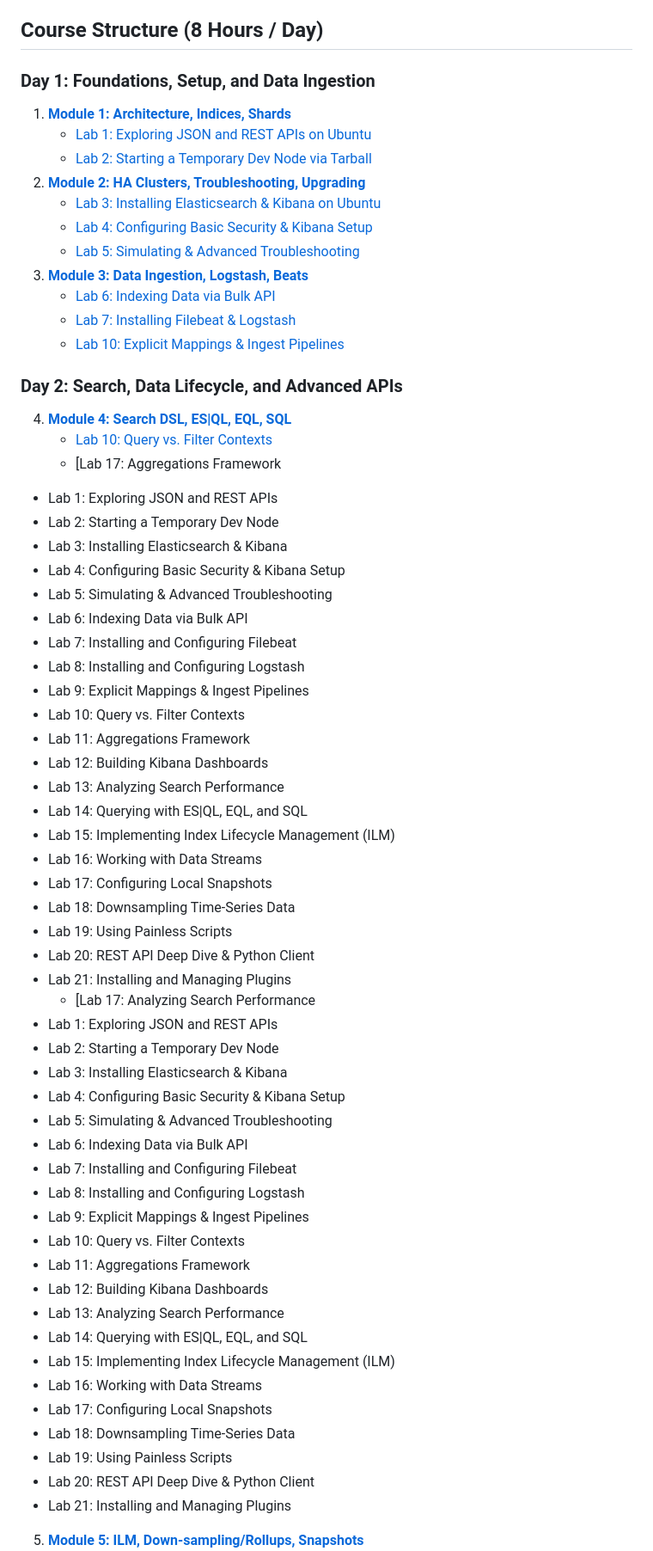
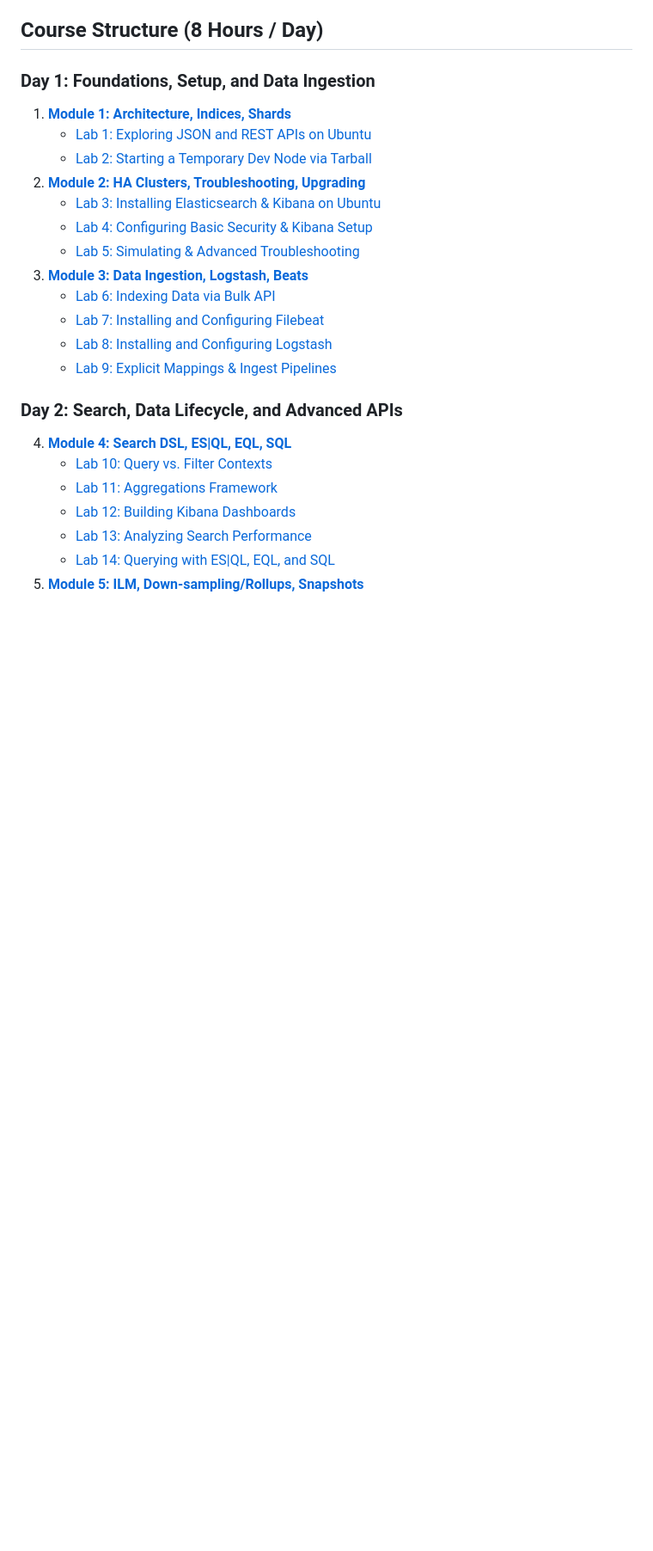
Before and after one commit to nsvijay04b1/elasticsearch-training, a Markdown page: README.md, the part around one of its changes. Shown at 86% size. Drawn GitHub-style; blank space fills up the shorter version.

Commit message:
Fix README.md: clean rewrite with correct navigation links to all 21 sequentially numbered labs

```diff
--- a/README.md
+++ b/README.md
@@ -14,54 +14,15 @@ Welcome to the comprehensive 2-day Elasticsearch training program. This reposito
    - [Lab 5: Simulating & Advanced Troubleshooting](module2/lab5.md)
 3. **[Module 3: Data Ingestion, Logstash, Beats](module3/module3.md)**
    - [Lab 6: Indexing Data via Bulk API](module3/lab6.md)
-   - [Lab 7: Installing Filebeat & Logstash](module3/lab7.md)
-   - [Lab 10: Explicit Mappings & Ingest Pipelines](module3/lab10.md)
+   - [Lab 7: Installing and Configuring Filebeat](module3/lab7.md)
+   - [Lab 8: Installing and Configuring Logstash](module3/lab8.md)
+   - [Lab 9: Explicit Mappings & Ingest Pipelines](module3/lab9.md)
 
 ### Day 2: Search, Data Lifecycle, and Advanced APIs
 4. **[Module 4: Search DSL, ES|QL, EQL, SQL](module4/module4.md)**
-   - [Lab 10: Query vs. Filter Contexts](module4/lab17.md)
-   - [Lab 17: Aggregations Framework
-- Lab 1: Exploring JSON and REST APIs
-- Lab 2: Starting a Temporary Dev Node
-- Lab 3: Installing Elasticsearch & Kibana
-- Lab 4: Configuring Basic Security & Kibana Setup
-- Lab 5: Simulating & Advanced Troubleshooting
-- Lab 6: Indexing Data via Bulk API
-- Lab 7: Installing and Configuring Filebeat
-- Lab 8: Installing and Configuring Logstash
-- Lab 9: Explicit Mappings & Ingest Pipelines
-- Lab 10: Query vs. Filter Contexts
-- Lab 11: Aggregations Framework
-- Lab 12: Building Kibana Dashboards
-- Lab 13: Analyzing Search Performance
-- Lab 14: Querying with ES|QL, EQL, and SQL
-- Lab 15: Implementing Index Lifecycle Management (ILM)
-- Lab 16: Working with Data Streams
-- Lab 17: Configuring Local Snapshots
-- Lab 18: Downsampling Time-Series Data
-- Lab 19: Using Painless Scripts
-- Lab 20: REST API Deep Dive & Python Client
-- Lab 21: Installing and Managing Plugins
-   - [Lab 17: Analyzing Search Performance
-- Lab 1: Exploring JSON and REST APIs
-- Lab 2: Starting a Temporary Dev Node
-- Lab 3: Installing Elasticsearch & Kibana
-- Lab 4: Configuring Basic Security & Kibana Setup
-- Lab 5: Simulating & Advanced Troubleshooting
-- Lab 6: Indexing Data via Bulk API
-- Lab 7: Installing and Configuring Filebeat
-- Lab 8: Installing and Configuring Logstash
-- Lab 9: Explicit Mappings & Ingest Pipelines
-- Lab 10: Query vs. Filter Contexts
-- Lab 11: Aggregations Framework
-- Lab 12: Building Kibana Dashboards
-- Lab 13: Analyzing Search Performance
-- Lab 14: Querying with ES|QL, EQL, and SQL
-- Lab 15: Implementing Index Lifecycle Management (ILM)
-- Lab 16: Working with Data Streams
-- Lab 17: Configuring Local Snapshots
-- Lab 18: Downsampling Time-Series Data
-- Lab 19: Using Painless Scripts
-- Lab 20: REST API Deep Dive & Python Client
-- Lab 21: Installing and Managing Plugins
+   - [Lab 10: Query vs. Filter Contexts](module4/lab10.md)
+   - [Lab 11: Aggregations Framework](module4/lab11.md)
+   - [Lab 12: Building Kibana Dashboards](module4/lab12.md)
+   - [Lab 13: Analyzing Search Performance](module4/lab13.md)
+   - [Lab 14: Querying with ES|QL, EQL, and SQL](module4/lab14.md)
 5. **[Module 5: ILM, Down-sampling/Rollups, Snapshots](module5/module5.md)**
```
Also changed, not shown: other parts of README.md (+7 -66 lines).
